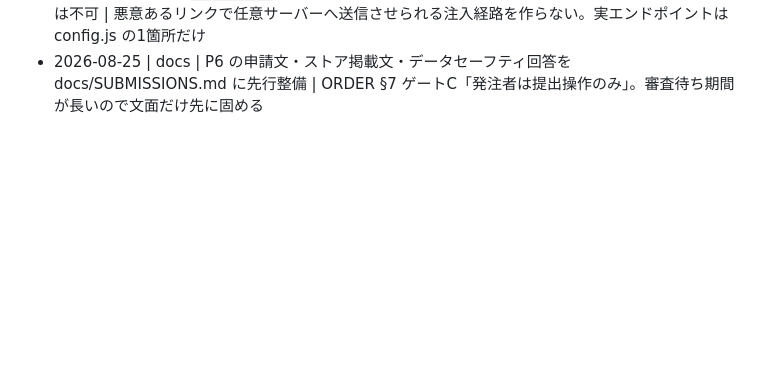
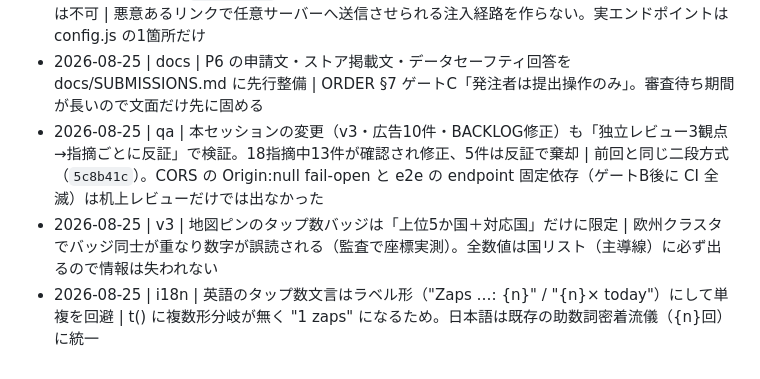
Before and after one commit to guroriya/yt-trend-app, a Markdown page: DECISIONS.md, the part around the change. Rendered like a GitHub page; blank space fills up the shorter version.

Commit message:
docs: HANDOFF/DECISIONS を最新化（P5コード完成・広告10件・レビュー13件修正を反映）
Co-Authored-By: Claude Opus 5 <noreply@anthropic.com>

```diff
--- a/DECISIONS.md
+++ b/DECISIONS.md
@@ -41,3 +41,6 @@ ORDER §1-1 に従い、発注者に確認せず自己解決した判断を1行
 - 2026-08-25 | v3 | KV の read-modify-write 競合による取りこぼしは許容（SCHEMA.md に明記） | 独自指標の近似値であり課金根拠にしない。正確さが要る段階で Durable Objects へ
 - 2026-08-25 | v3 | `?taps=mock` はビルトインのサンプル統計のみ。URL の外部エンドポイント指定は不可 | 悪意あるリンクで任意サーバーへ送信させられる注入経路を作らない。実エンドポイントは config.js の1箇所だけ
 - 2026-08-25 | docs | P6 の申請文・ストア掲載文・データセーフティ回答を docs/SUBMISSIONS.md に先行整備 | ORDER §7 ゲートC「発注者は提出操作のみ」。審査待ち期間が長いので文面だけ先に固める
+- 2026-08-25 | qa | 本セッションの変更（v3・広告10件・BACKLOG修正）も「独立レビュー3観点→指摘ごとに反証」で検証。18指摘中13件が確認され修正、5件は反証で棄却 | 前回と同じ二段方式（`5c8b41c`）。CORS の Origin:null fail-open と e2e の endpoint 固定依存（ゲートB後に CI 全滅）は机上レビューだけでは出なかった
+- 2026-08-25 | v3 | 地図ピンのタップ数バッジは「上位5か国＋対応国」だけに限定 | 欧州クラスタでバッジ同士が重なり数字が誤読される（監査で座標実測）。全数値は国リスト（主導線）に必ず出るので情報は失われない
+- 2026-08-25 | i18n | 英語のタップ数文言はラベル形（"Zaps …: {n}" / "{n}× today"）にして単複を回避 | t() に複数形分岐が無く "1 zaps" になるため。日本語は既存の助数詞密着流儀（{n}回）に統一
```
Also changed, not shown: HANDOFF.md (+11 -9 lines).
